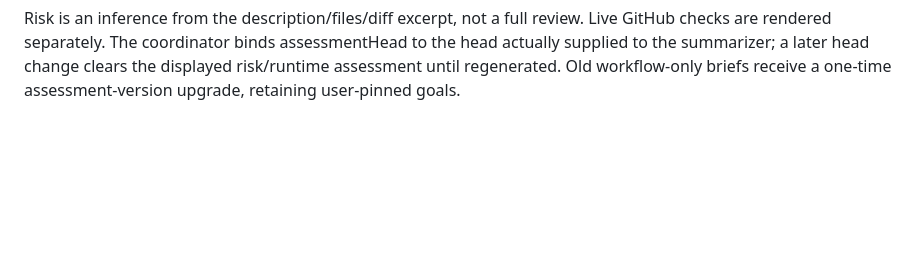
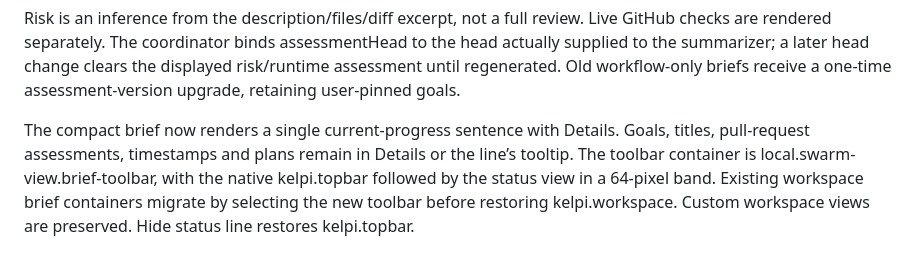
Before and after one commit to abhayachauhan/swarm-it, a Markdown page: contracts/commands.md, the part around the change. Rendered like a GitHub page; blank space fills up the shorter version.

```diff
--- a/contracts/commands.md
+++ b/contracts/commands.md
@@ -270,3 +270,6 @@ A model cannot set a verified pull-request state. The read-only metadata cache u
 Pull request assessments include problem, change, risk and validation. The summary prompt receives independently fetched GitHub evidence before generation; only exact URLs or repository-qualified references found in conversation text/tool records are used. Tool command text is never executed. Unqualified PR numbers do not identify a repository. A short repository name can use a single explicit owner from the same context; ambiguous owners are left unresolved and GitHub must confirm the candidate. Explicitly referenced repository plans can supply bounded historical context. Metadata and bounded diff failures are explicit evidence gaps.
 
 Risk is an inference from the description/files/diff excerpt, not a full review. Live GitHub checks are rendered separately. The coordinator binds assessmentHead to the head actually supplied to the summarizer; a later head change clears the displayed risk/runtime assessment until regenerated. Old workflow-only briefs receive a one-time assessment-version upgrade, retaining user-pinned goals.
+
+
+The compact brief now renders a single current-progress sentence with Details. Goals, titles, pull-request assessments, timestamps and plans remain in Details or the line’s tooltip. The toolbar container is local.swarm-view.brief-toolbar, with the native kelpi.topbar followed by the status view in a 64-pixel band. Existing workspace brief containers migrate by selecting the new toolbar before restoring kelpi.workspace. Custom workspace views are preserved. Hide status line restores kelpi.topbar.
```
Also changed, not shown: README.md (+7 -5 lines), docs/workspace-brief.png, 8 other files.
